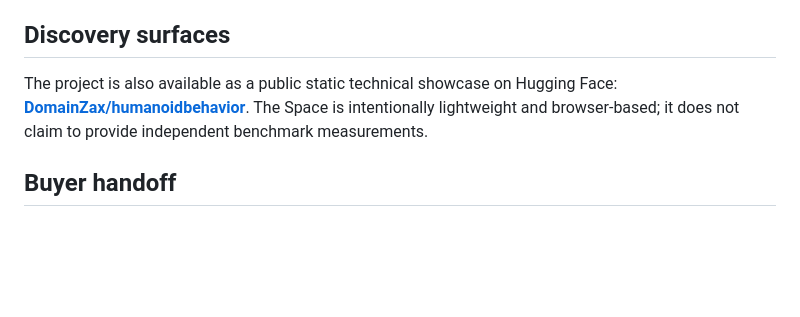
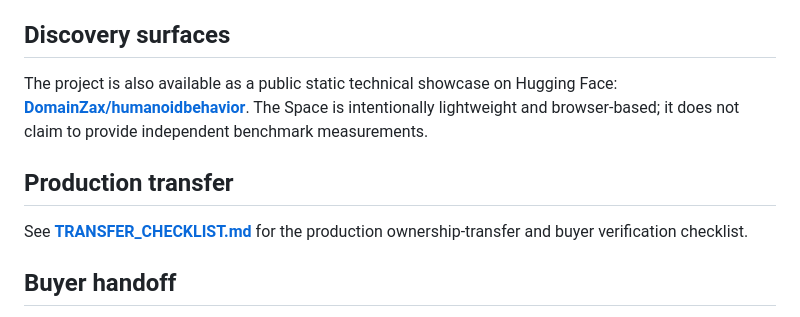
Before and after one commit to 4gmxsol-tech/humanoidbehavior.com, a Markdown page: README.md, the part around the change. Rendered like a GitHub page; blank space fills up the shorter version.

Commit message:
Document production transfer checklist

```diff
--- a/README.md
+++ b/README.md
@@ -140,6 +140,10 @@ The repository is intentionally centered on a narrow technical vocabulary: **rob
 
 The project is also available as a public static technical showcase on Hugging Face: **[DomainZax/humanoidbehavior](https://huggingface.co/spaces/DomainZax/humanoidbehavior)**. The Space is intentionally lightweight and browser-based; it does not claim to provide independent benchmark measurements.
 
+## Production transfer
+
+See **[TRANSFER_CHECKLIST.md](TRANSFER_CHECKLIST.md)** for the production ownership-transfer and buyer verification checklist.
+
 ## Buyer handoff
 
 See **[BUYER_HANDOFF.md](BUYER_HANDOFF.md)** for the current acquisition-oriented technical handoff, verification checklist, commercial status, known limitations, and transfer checklist.
```
